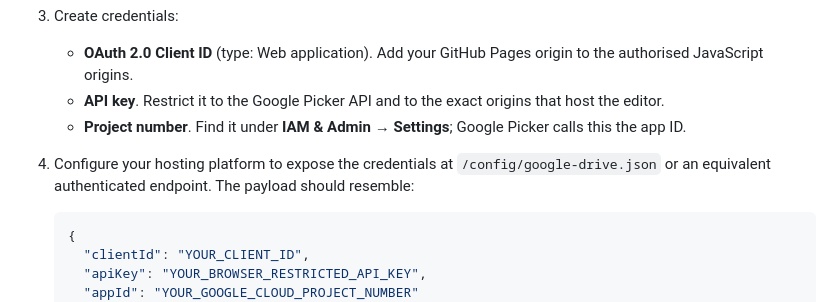
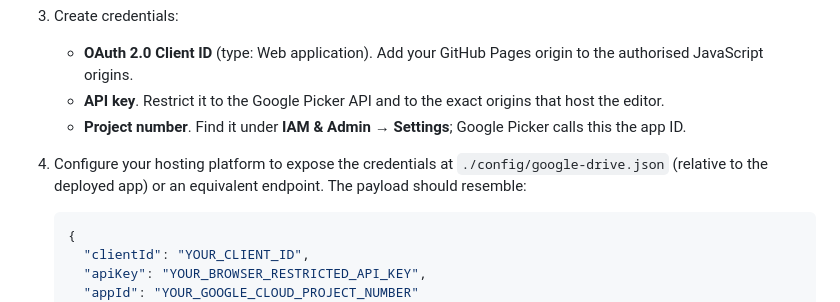
Before and after one commit to mbaldwinsmith/markdownEditor, a Markdown page: README.md, the part around the change. GitHub-like rendering.

Commit message:
Clarify deployed Drive config path

````diff
--- a/README.md
+++ b/README.md
@@ -36,7 +36,7 @@ Google Drive sign-in requires a browser OAuth client ID. Opening arbitrary exist
    - **OAuth 2.0 Client ID** (type: Web application). Add your GitHub Pages origin to the authorised JavaScript origins.
    - **API key**. Restrict it to the Google Picker API and to the exact origins that host the editor.
    - **Project number**. Find it under **IAM & Admin → Settings**; Google Picker calls this the app ID.
-4. Configure your hosting platform to expose the credentials at `/config/google-drive.json` or an equivalent authenticated endpoint. The payload should resemble:
+4. Configure your hosting platform to expose the credentials at `./config/google-drive.json` (relative to the deployed app) or an equivalent endpoint. The payload should resemble:
 
    ```json
    {
````
